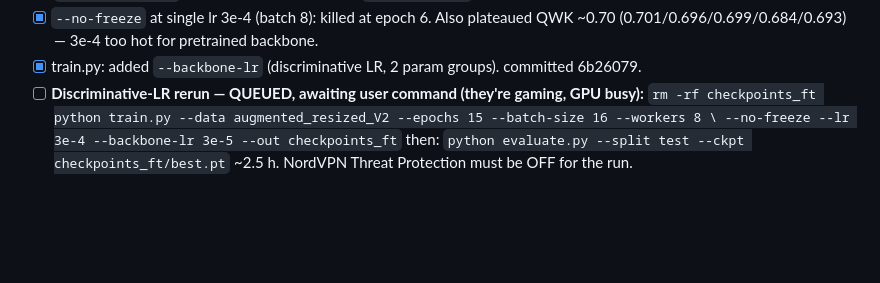
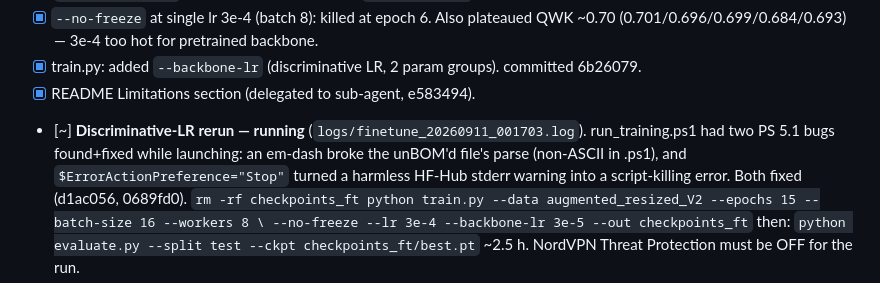
Before and after one commit to LSaiko/Reti-dia-grad, a Markdown page: TASKS.md, the part around the change. GitHub-like rendering; blank space fills up the shorter version.

Commit message:
TASKS.md: log run_training.ps1 debugging, mark limitations done
Co-Authored-By: Claude Sonnet 5 <noreply@anthropic.com>

````diff
--- a/TASKS.md
+++ b/TASKS.md
@@ -32,7 +32,11 @@ Status key: `[x]` done · `[~]` in progress · `[ ]` todo · `[?]` decision need
 - [x] `--no-freeze` at single lr 3e-4 (batch 8): killed at epoch 6. Also plateaued QWK ~0.70
       (0.701/0.696/0.699/0.684/0.693) — 3e-4 too hot for pretrained backbone.
 - [x] train.py: added `--backbone-lr` (discriminative LR, 2 param groups). committed 6b26079.
-- [ ] **Discriminative-LR rerun — QUEUED, awaiting user command (they're gaming, GPU busy):**
+- [x] README Limitations section (delegated to sub-agent, e583494).
+- [~] **Discriminative-LR rerun — running** (`logs/finetune_20260911_001703.log`).
+      run_training.ps1 had two PS 5.1 bugs found+fixed while launching: an em-dash broke the
+      unBOM'd file's parse (non-ASCII in .ps1), and `$ErrorActionPreference="Stop"` turned a
+      harmless HF-Hub stderr warning into a script-killing error. Both fixed (d1ac056, 0689fd0).
       ```
       rm -rf checkpoints_ft
       python train.py --data augmented_resized_V2 --epochs 15 --batch-size 16 --workers 8 \
````
